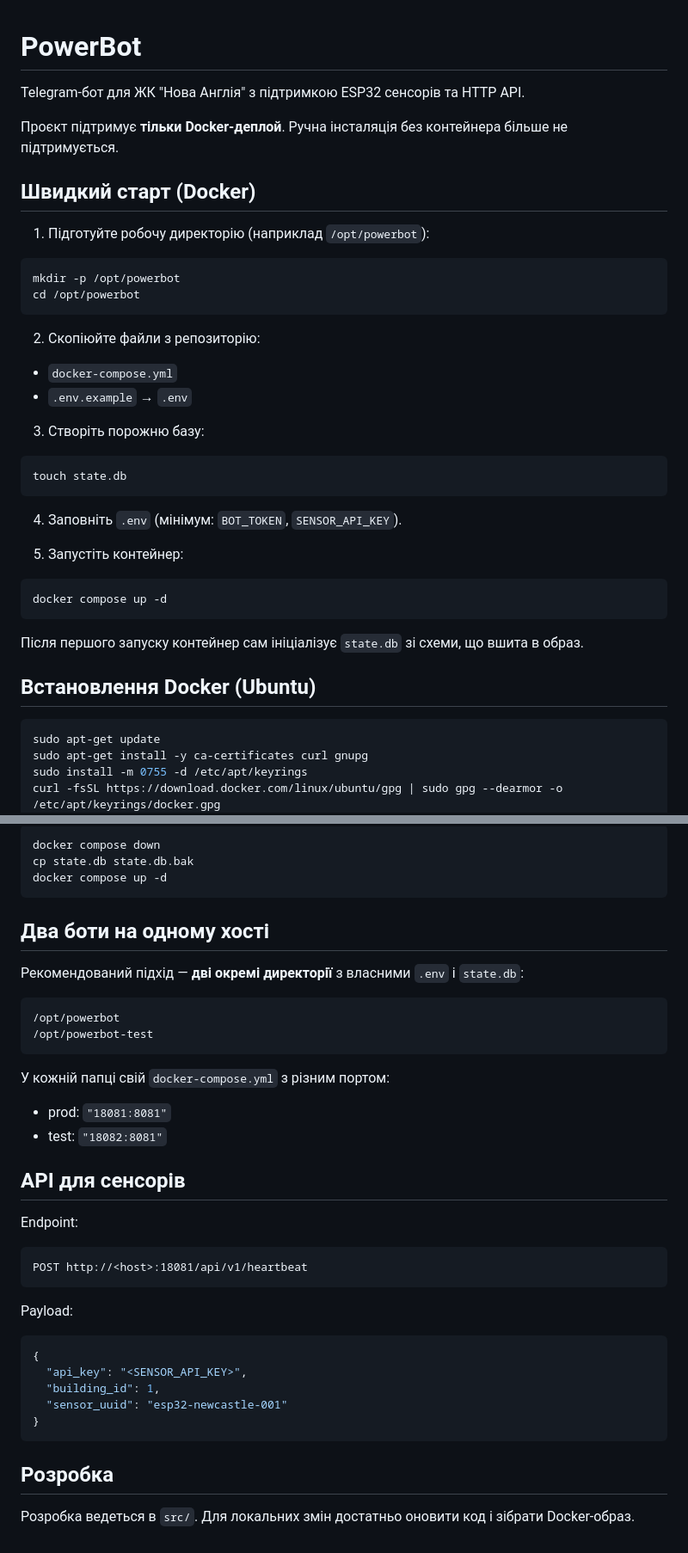
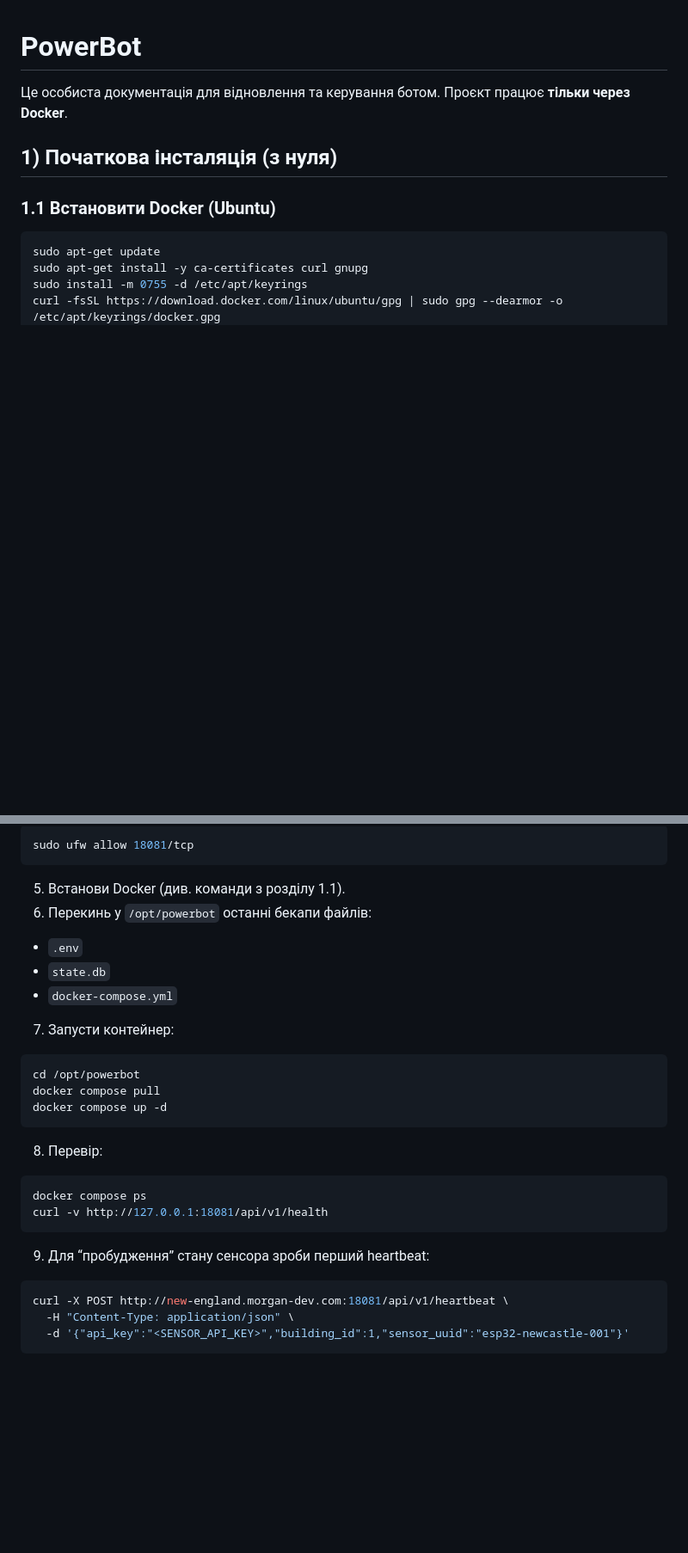
Before and after one commit to samuel-edmund-morgan/powerbot, a Markdown page: README.md, 2 parts joined by grey strips. Shown at 86% size. Rendered like a GitHub page; blank space fills up the shorter version.

````diff
--- a/README.md
+++ b/README.md
@@ -1,37 +1,10 @@
 # PowerBot
 
-Telegram-бот для ЖК "Нова Англія" з підтримкою ESP32 сенсорів та HTTP API.
+Це особиста документація для відновлення та керування ботом. Проєкт працює **тільки через Docker**.
 
-Проєкт підтримує **тільки Docker-деплой**. Ручна інсталяція без контейнера більше не підтримується.
+## 1) Початкова інсталяція (з нуля)
 
-## Швидкий старт (Docker)
-
-1) Підготуйте робочу директорію (наприклад `/opt/powerbot`):
-```bash
-mkdir -p /opt/powerbot
-cd /opt/powerbot
-```
-
-2) Скопіюйте файли з репозиторію:
-- `docker-compose.yml`
-- `.env.example` → `.env`
-
-3) Створіть порожню базу:
-```bash
-touch state.db
-```
-
-4) Заповніть `.env` (мінімум: `BOT_TOKEN`, `SENSOR_API_KEY`).
-
-5) Запустіть контейнер:
-```bash
-docker compose up -d
-```
-
-Після першого запуску контейнер сам ініціалізує `state.db` зі схеми, що вшита в образ.
-
-## Встановлення Docker (Ubuntu)
-
+### 1.1 Встановити Docker (Ubuntu)
 ```bash
 sudo apt-get update
 sudo apt-get install -y ca-certificates curl gnupg
@@ -121,38 +89,26 @@ sqlite3 state.db ".backup 'state.db.$(date +%F_%H-%M-%S).bak'"
 ```bash
-docker compose down
-cp state.db state.db.bak
+sudo ufw allow 18081/tcp
+```
+5) Встанови Docker (див. команди з розділу 1.1).
+6) Перекинь у `/opt/powerbot` останні бекапи файлів:
+- `.env`
+- `state.db`
+- `docker-compose.yml`
+
+7) Запусти контейнер:
+```bash
+cd /opt/powerbot
+docker compose pull
 docker compose up -d
 ```
-
-## Два боти на одному хості
-
-Рекомендований підхід — **дві окремі директорії** з власними `.env` і `state.db`:
-
+8) Перевір:
+```bash
+docker compose ps
+curl -v http://127.0.0.1:18081/api/v1/health
 ```
-/opt/powerbot
-/opt/powerbot-test
+9) Для “пробудження” стану сенсора зроби перший heartbeat:
+```bash
+curl -X POST http://new-england.morgan-dev.com:18081/api/v1/heartbeat \
+  -H "Content-Type: application/json" \
+  -d '{"api_key":"<SENSOR_API_KEY>","building_id":1,"sensor_uuid":"esp32-newcastle-001"}'
 ```
-
-У кожній папці свій `docker-compose.yml` з різним портом:
-- prod: `"18081:8081"`
-- test: `"18082:8081"`
-
-## API для сенсорів
-
-Endpoint:
-```
-POST http://<host>:18081/api/v1/heartbeat
-```
-
-Payload:
-```json
-{
-  "api_key": "<SENSOR_API_KEY>",
-  "building_id": 1,
-  "sensor_uuid": "esp32-newcastle-001"
-}
-```
-
-## Розробка
-
-Розробка ведеться в `src/`. Для локальних змін достатньо оновити код і зібрати Docker-образ.
````
Also changed, not shown: other parts of README.md (+38 -43 lines).
